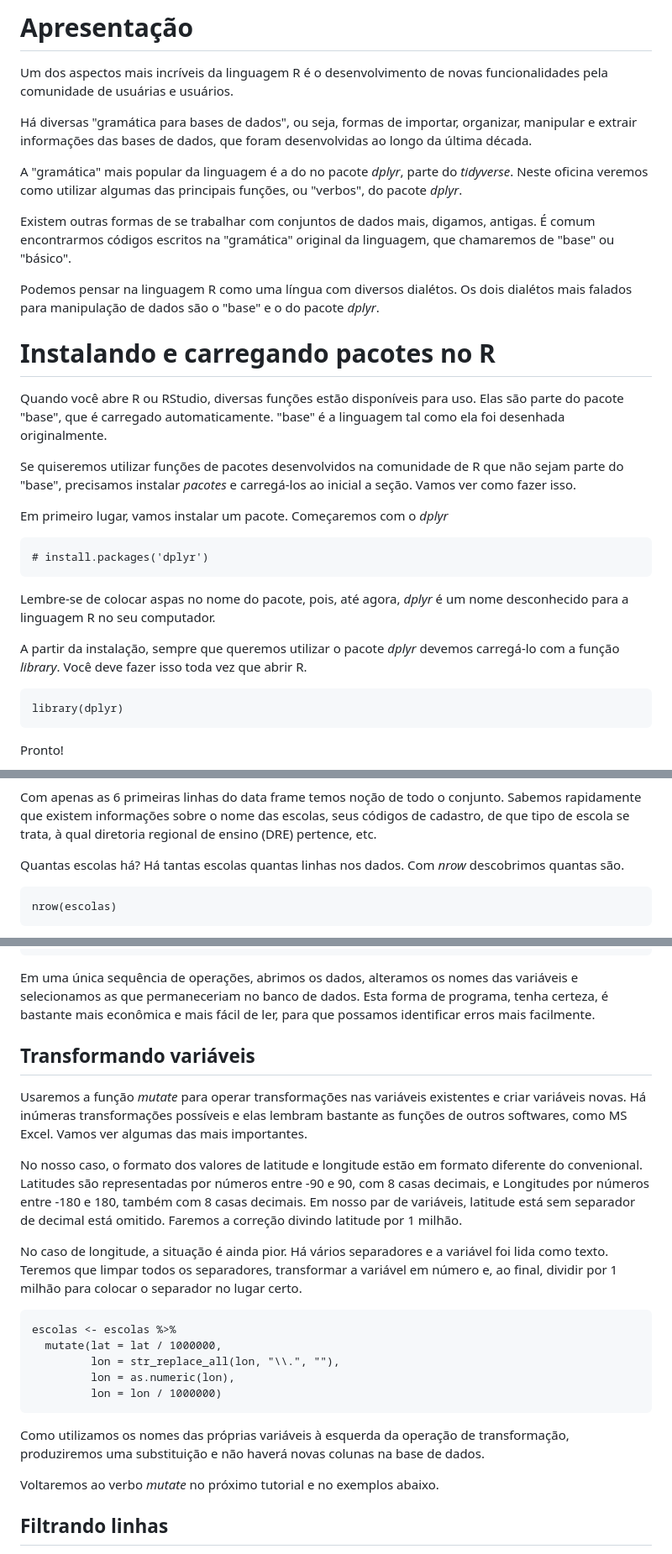
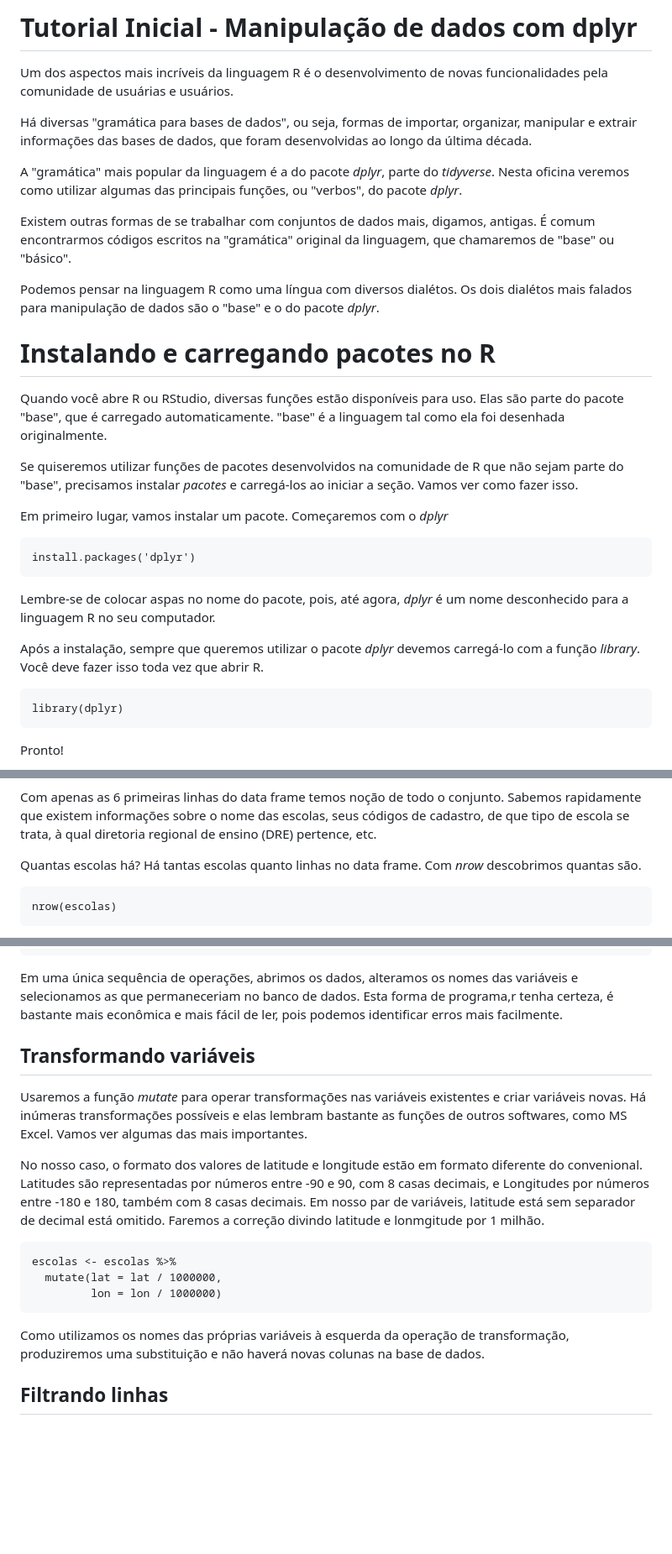
Before and after one commit to leobarone/cebrap-lab-ia-r-python, a Markdown page: tutorial/tutorial-inicial-r.md, 3 parts joined by grey strips. Shown at 84% size. Rendered like a GitHub page; blank space fills up the shorter version.

````diff
--- a/tutorial/tutorial-inicial-r.md
+++ b/tutorial/tutorial-inicial-r.md
@@ -1,10 +1,10 @@
-# Apresentação
+# Tutorial Inicial - Manipulação de dados com **dplyr**
 
 Um dos aspectos mais incríveis da linguagem R é o desenvolvimento de novas funcionalidades pela comunidade de usuárias e usuários.
 
 Há diversas "gramática para bases de dados", ou seja, formas de importar, organizar, manipular e extrair informações das bases de dados, que foram desenvolvidas ao longo da última década.
 
-A "gramática" mais popular da linguagem é a do no pacote _dplyr_, parte do _tidyverse_. Neste oficina veremos como utilizar algumas das principais funções, ou "verbos", do pacote _dplyr_.
+A "gramática" mais popular da linguagem é a do pacote _dplyr_, parte do _tidyverse_. Nesta oficina veremos como utilizar algumas das principais funções, ou "verbos", do pacote _dplyr_.
 
 Existem outras formas de se trabalhar com conjuntos de dados mais, digamos, antigas. É comum encontrarmos códigos escritos na "gramática" original da linguagem, que chamaremos de "base" ou "básico".
 
@@ -14,17 +14,17 @@ Podemos pensar na linguagem R como uma língua com diversos dialétos. Os dois d
 
 Quando você abre R ou RStudio, diversas funções estão disponíveis para uso. Elas são parte do pacote "base", que é carregado automaticamente. "base" é a linguagem tal como ela foi desenhada originalmente.
 
-Se quiseremos utilizar funções de pacotes desenvolvidos na comunidade de R que não sejam parte do "base", precisamos instalar _pacotes_ e carregá-los ao inicial a seção. Vamos ver como fazer isso.
+Se quiseremos utilizar funções de pacotes desenvolvidos na comunidade de R que não sejam parte do "base", precisamos instalar _pacotes_ e carregá-los ao iniciar a seção. Vamos ver como fazer isso.
 
 Em primeiro lugar, vamos instalar um pacote. Começaremos com o _dplyr_
 
 ```{r}
-# install.packages('dplyr')
+install.packages('dplyr')
 ```
 
 Lembre-se de colocar aspas no nome do pacote, pois, até agora, _dplyr_ é um nome desconhecido para a linguagem R no seu computador.
 
-A partir da instalação, sempre que queremos utilizar o pacote _dplyr_ devemos carregá-lo com a função _library_. Você deve fazer isso toda vez que abrir R.
+Após a instalação, sempre que queremos utilizar o pacote _dplyr_ devemos carregá-lo com a função _library_. Você deve fazer isso toda vez que abrir R.
 
 ```{r}
 library(dplyr)
@@ -141,7 +143,7 @@ head(escolas)
 
 Com apenas as 6 primeiras linhas do data frame temos noção de todo o conjunto. Sabemos rapidamente que existem informações sobre o nome das escolas, seus códigos de cadastro, de que tipo de escola se trata, à qual diretoria regional de ensino (DRE) pertence, etc.
 
-Quantas escolas há? Há tantas escolas quantas linhas nos dados. Com _nrow_ descobrimos quantas são.
+Quantas escolas há? Há tantas escolas quanto linhas no data frame. Com _nrow_ descobrimos quantas são.
 
 ```{r}
 nrow(escolas)
@@ -315,27 +320,21 @@ escolas <- read_csv2(url_escolas) %>%
          codigo_inep)
 ```
 
-Em uma única sequência de operações, abrimos os dados, alteramos os nomes das variáveis e selecionamos as que permaneceriam no banco de dados. Esta forma de programa, tenha certeza, é bastante mais econômica e mais fácil de ler, para que possamos identificar erros mais facilmente.
+Em uma única sequência de operações, abrimos os dados, alteramos os nomes das variáveis e selecionamos as que permaneceriam no banco de dados. Esta forma de programa,r tenha certeza, é bastante mais econômica e mais fácil de ler, pois podemos identificar erros mais facilmente.
 
 ## Transformando variáveis
 
 Usaremos a função _mutate_ para operar transformações nas variáveis existentes e criar variáveis novas. Há inúmeras transformações possíveis e elas lembram bastante as funções de outros softwares, como MS Excel. Vamos ver algumas das mais importantes.
 
-No nosso caso, o formato dos valores de latitude e longitude estão em formato diferente do convenional. Latitudes são representadas por números entre -90 e 90, com 8 casas decimais, e Longitudes por números entre -180 e 180, também com 8 casas decimais. Em nosso par de variáveis, latitude está sem separador de decimal está omitido. Faremos a correção divindo latitude por 1 milhão.
-
-No caso de longitude, a situação é ainda pior. Há vários separadores e a variável foi lida como texto. Teremos que limpar todos os separadores, transformar a variável em número e, ao final, dividir por 1 milhão para colocar o separador no lugar certo.
+No nosso caso, o formato dos valores de latitude e longitude estão em formato diferente do convenional. Latitudes são representadas por números entre -90 e 90, com 8 casas decimais, e Longitudes por números entre -180 e 180, também com 8 casas decimais. Em nosso par de variáveis, latitude está sem separador de decimal está omitido. Faremos a correção divindo latitude e lonmgitude por 1 milhão.
 
 ```{r}
 escolas <- escolas %>%
   mutate(lat = lat / 1000000,
-         lon = str_replace_all(lon, "\\.", ""),
-         lon = as.numeric(lon),
          lon = lon / 1000000)
 ```
 
 Como utilizamos os nomes das próprias variáveis à esquerda da operação de transformação, produziremos uma substituição e não haverá novas colunas na base de dados.
-
-Voltaremos ao verbo _mutate_ no próximo tutorial e no exemplos abaixo.
 
 ## Filtrando linhas
 
````
Also changed, not shown: other parts of tutorial/tutorial-inicial-r.md (+22 -15 lines).
